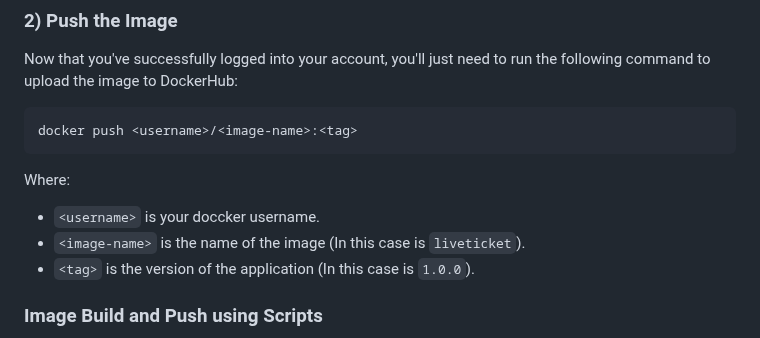
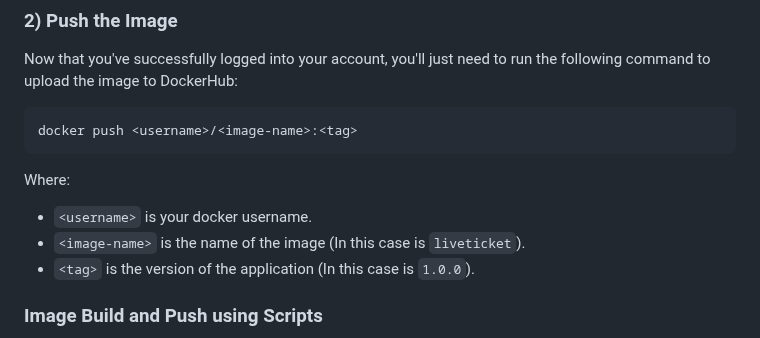
Before and after one commit to SSDD-2025/Grupo-16, a Markdown page: README.md, the part around the change. Drawn GitHub-style.

`````diff
--- a/README.md
+++ b/README.md
@@ -1696,7 +1696,7 @@ Now that you've successfully logged into your account, you'll just need to run t
 docker push <username>/<image-name>:<tag>
 ````
 Where:
-- `<username>` is your doccker username.
+- `<username>` is your docker username.
 - `<image-name>` is the name of the image (In this case is `liveticket`).
 - `<tag>` is the version of the application (In this case is `1.0.0`).
 
`````
